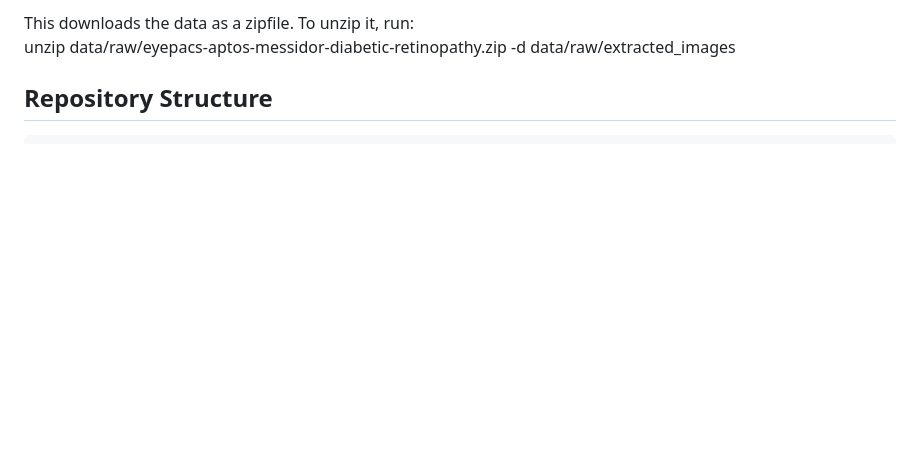
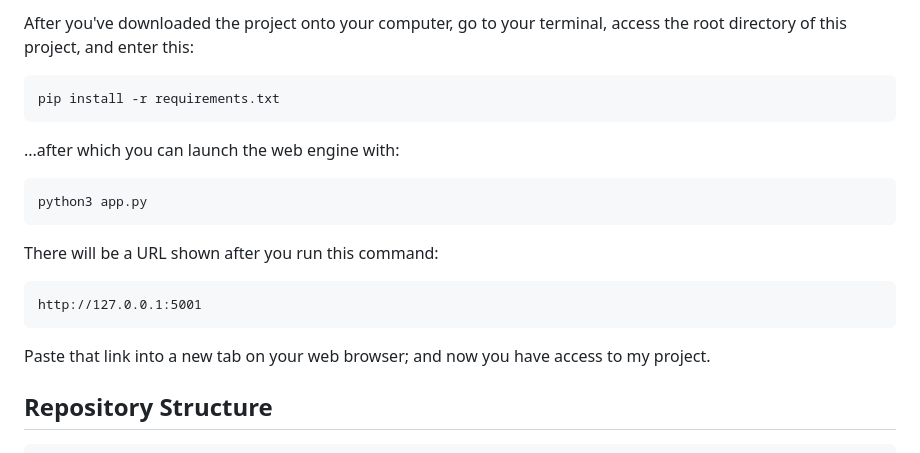
Before and after one commit to naugusti528/DeepAO_for_blurry_retinae, a Markdown page: README.md, the part around one of its changes. Rendered like a GitHub page; blank space fills up the shorter version.

Commit message:
Update README.md with instructions on how to run project locally

````diff
--- a/README.md
+++ b/README.md
@@ -77,6 +78,18 @@ To run this project locally, <br>
 
-This downloads the data as a zipfile. To unzip it, run:<br>
-unzip data/raw/eyepacs-aptos-messidor-diabetic-retinopathy.zip -d data/raw/extracted_images<br>
+After you've downloaded the project onto your computer, go to your terminal, access the root directory of this project, and enter this:<br>
+```text
+pip install -r requirements.txt
+```
+...after which you can launch the web engine with:<br>
+```text
+python3 app.py
+```
+There will be a URL shown after you run this command:<br>
+```text
+http://127.0.0.1:5001
+```
+Paste that link into a new tab on your web browser; and now you have access to my project.<br>
+
 
 ## Repository Structure
 ```text
````
Also changed, not shown: other parts of README.md (+2 -1 lines).
